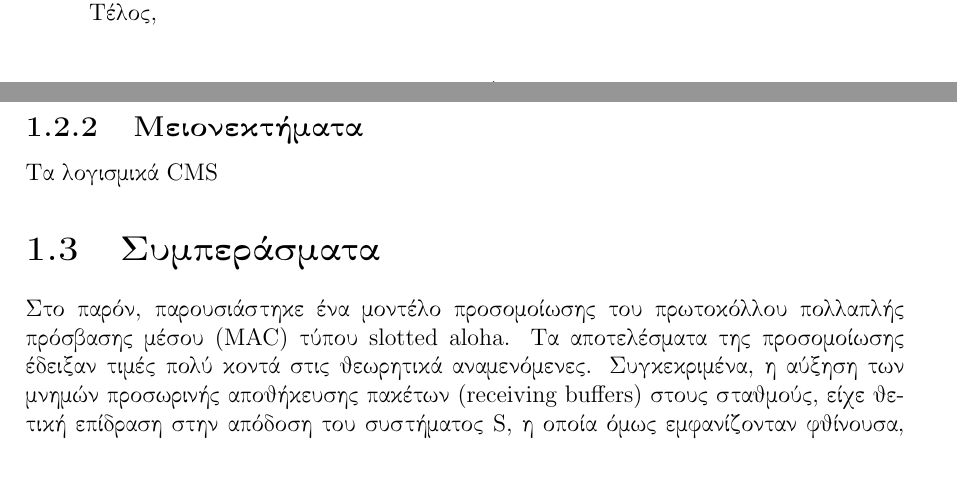
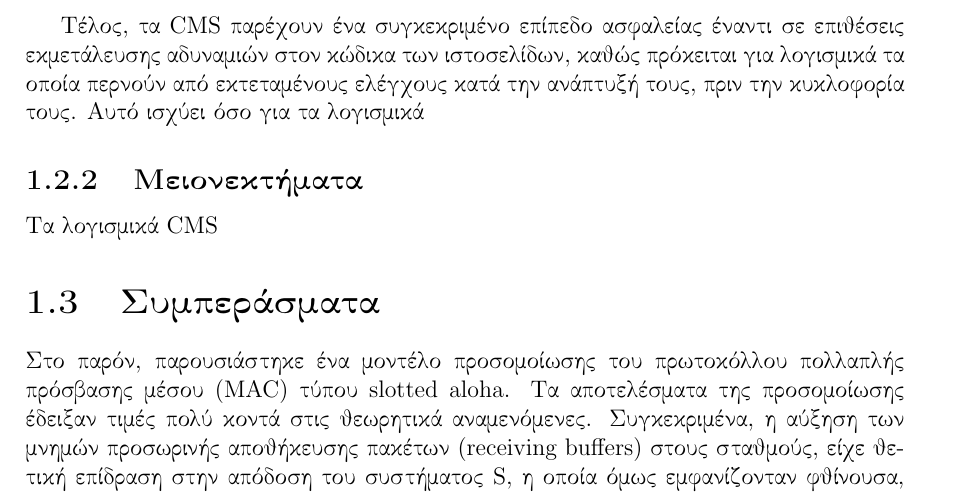
Before and after one commit to dpolitis/gnu-cms, a LaTeX document (gnu-cms.tex): two parts of pages 7 and 8 of 10 before the commit and part of page 8 of 10 after it, the two joined at a grey line, cut at the place of the change, the shorter picture padded with empty space. Compiled offline with pdfLaTeX.

Commit message:
update tex files

```diff
--- a/gnu-cms.tex
+++ b/gnu-cms.tex
@@ -134,7 +134,7 @@
 
 Πολλά από τα \textlatin{CMS} δημιουργούν την δομή της ιστοσελίδας χρησιμοποιώντας θέματα. Τα θέματα βοηθούν στην καλή εμφάνιση της ιστοσελίδας, γεγονός το οποίο με τη σειρά του κάνει τους χρήστες να επιστρέφουν για νέο περιεχόμενο. Η αλλαγή θεμάτων και δομής της ιστοσελίδας είναι αρκετά εύκολη διαδικασία με τη χρήση \textlatin{CMS}. Επίσης πολλά από τα θέματα βασίζονται σε αρχεία \textlatin{CSS} ή \textlatin{HTML}, πράγμα το οποίο δίνει τη δυνατότητα στους προγραμματιστές να τα παραμετροποιούν σύμφωνα με τις ανάγκες τους. Τέλος, πολλά λογισμικά \textlatin{CMS} παρέχουν είτε δωρεάν επιπλέον θέματα, είτε επί πληρωμή, αυξάνοντας κατακόρυφα τις δυνατότητες των επιλογών.
 
-Τέλος,
+Τέλος, τα \textlatin{CMS} παρέχουν ένα συγκεκριμένο επίπεδο ασφαλείας έναντι σε επιθέσεις εκμετάλευσης αδυναμιών στον κώδικα των ιστοσελίδων, καθώς πρόκειται για λογισμικά τα οποία περνούν από εκτεταμένους ελέγχους κατά την ανάπτυξή τους, πριν την κυκλοφορία τους. Αυτό ισχύει όσο για τα λογισμικά
 
 \subsection{Μειονεκτήματα}
 Τα λογισμικά \textlatin{CMS}
```
